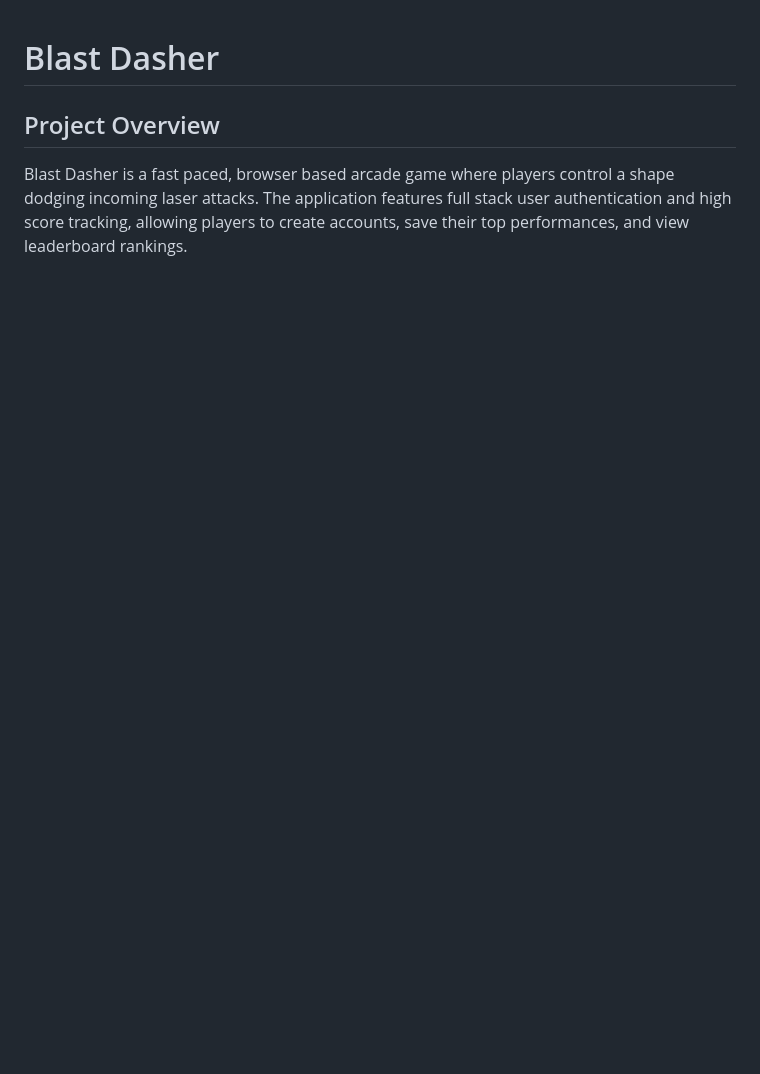
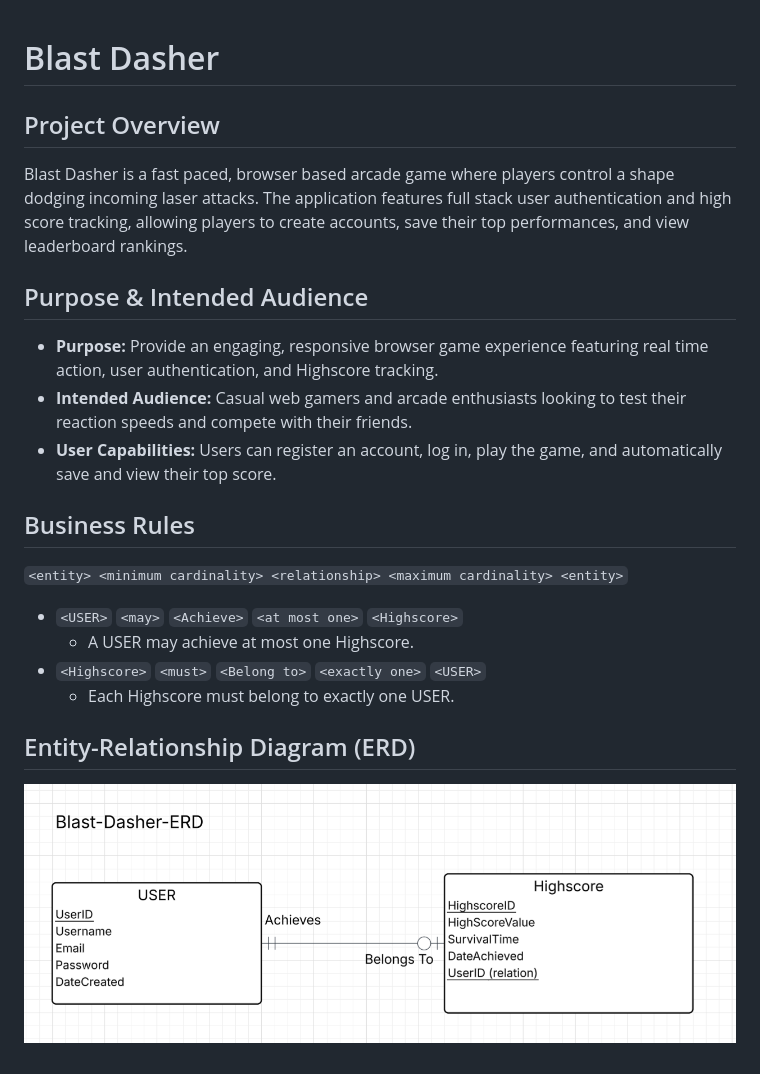
Before and after one commit to Antonio-Vav/Blast-Dasher, a Markdown page: readme.md, the part around the change. GitHub-like rendering; pictures changed too: images/Blast-Dasher-ERD.png (added); blank space fills up the shorter version.

Commit message:
Added ERD and rules to readme.md

```diff
--- a/readme.md
+++ b/readme.md
@@ -2,3 +2,19 @@
 
 ## Project Overview
 Blast Dasher is a fast paced, browser based arcade game where players control a shape dodging incoming laser attacks. The application features full stack user authentication and high score tracking, allowing players to create accounts, save their top performances, and view leaderboard rankings.
+
+## Purpose & Intended Audience
+* **Purpose:** Provide an engaging, responsive browser game experience featuring real time action, user authentication, and Highscore tracking.
+* **Intended Audience:** Casual web gamers and arcade enthusiasts looking to test their reaction speeds and compete with their friends.
+* **User Capabilities:** Users can register an account, log in, play the game, and automatically save and view their top score.
+
+## Business Rules
+`<entity> <minimum cardinality> <relationship> <maximum cardinality> <entity>`
+
+* `<USER>` `<may>` `<Achieve>` `<at most one>` `<Highscore>`
+  * A USER may achieve at most one Highscore.
+* `<Highscore>` `<must>` `<Belong to>` `<exactly one>` `<USER>`
+  * Each Highscore must belong to exactly one USER.
+
+## Entity-Relationship Diagram (ERD)
+![Blast Dasher ERD](./images/Blast-Dasher-ERD.png)
```
